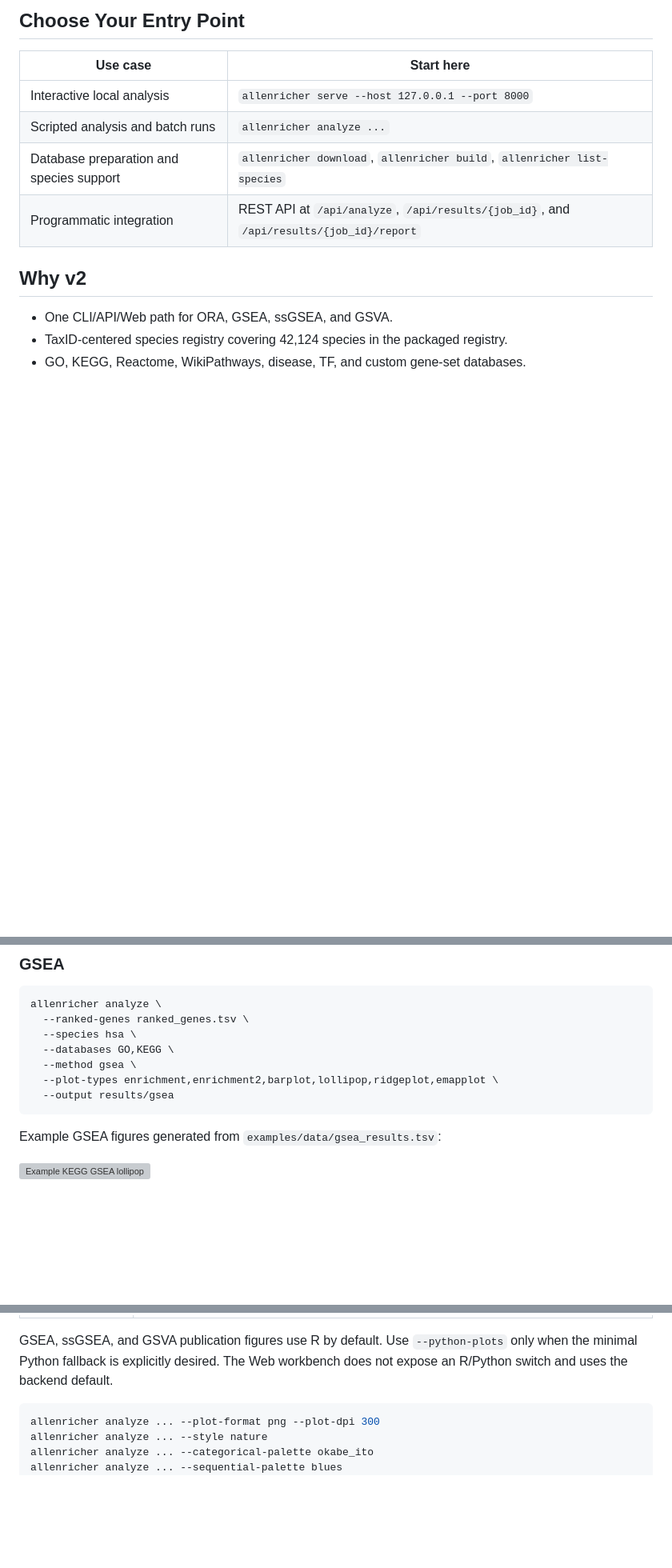
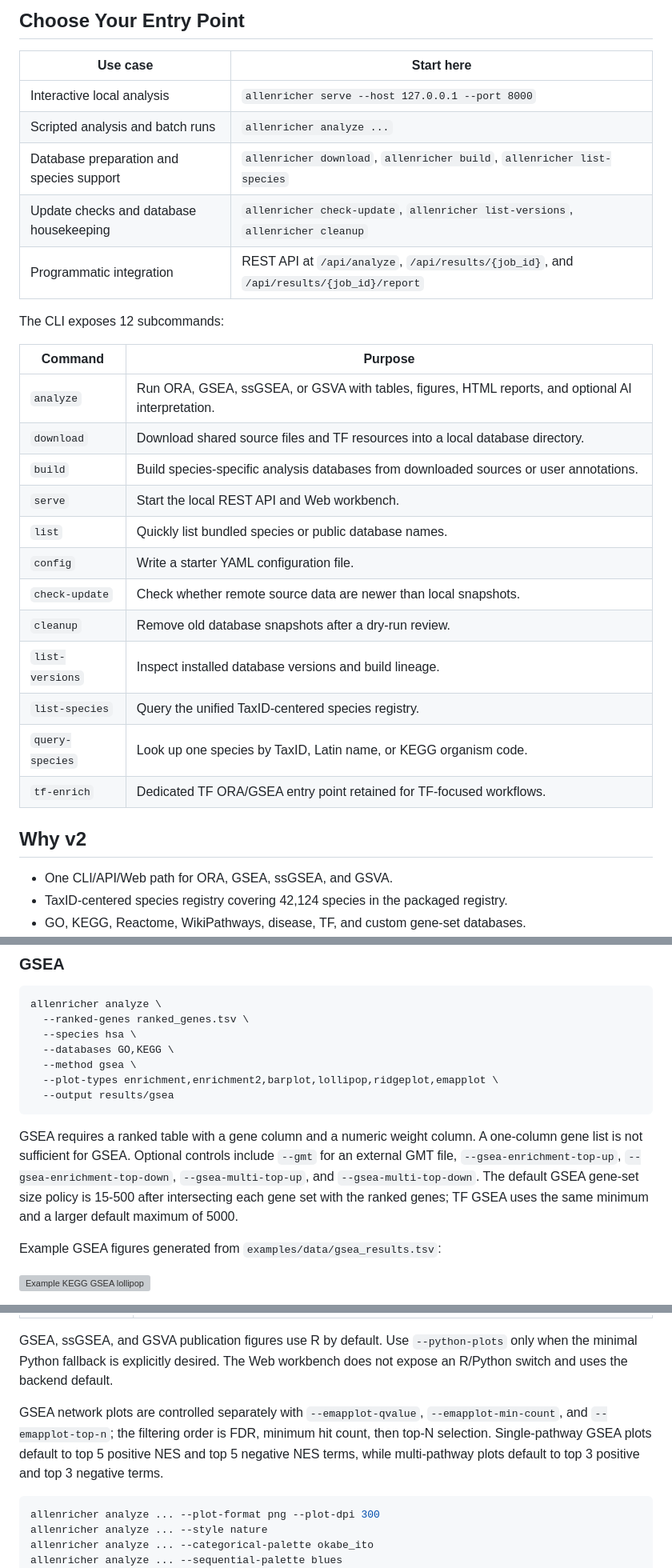
Before and after one commit to zhangducsu/AllEnricher-v2, a Markdown page: README.md, 3 parts joined by grey strips. Shown at 80% size. Rendered like a GitHub page; blank space fills up the shorter version; grey boxes are pictures that could not be loaded.

````diff
--- a/README.md
+++ b/README.md
@@ -30,7 +30,25 @@ string, for example `Metabolism|Amino acid metabolism|Arginine biosynthesis`.
 | Interactive local analysis | `allenricher serve --host 127.0.0.1 --port 8000` |
 | Scripted analysis and batch runs | `allenricher analyze ...` |
 | Database preparation and species support | `allenricher download`, `allenricher build`, `allenricher list-species` |
+| Update checks and database housekeeping | `allenricher check-update`, `allenricher list-versions`, `allenricher cleanup` |
 | Programmatic integration | REST API at `/api/analyze`, `/api/results/{job_id}`, and `/api/results/{job_id}/report` |
+
+The CLI exposes 12 subcommands:
+
+| Command | Purpose |
+| --- | --- |
+| `analyze` | Run ORA, GSEA, ssGSEA, or GSVA with tables, figures, HTML reports, and optional AI interpretation. |
+| `download` | Download shared source files and TF resources into a local database directory. |
+| `build` | Build species-specific analysis databases from downloaded sources or user annotations. |
+| `serve` | Start the local REST API and Web workbench. |
+| `list` | Quickly list bundled species or public database names. |
+| `config` | Write a starter YAML configuration file. |
+| `check-update` | Check whether remote source data are newer than local snapshots. |
+| `cleanup` | Remove old database snapshots after a dry-run review. |
+| `list-versions` | Inspect installed database versions and build lineage. |
+| `list-species` | Query the unified TaxID-centered species registry. |
+| `query-species` | Look up one species by TaxID, Latin name, or KEGG organism code. |
+| `tf-enrich` | Dedicated TF ORA/GSEA entry point retained for TF-focused workflows. |
 
 ## Why v2
 
@@ -385,6 +462,14 @@ allenricher analyze \
   --output results/gsea
 ```
 
+GSEA requires a ranked table with a gene column and a numeric weight column.
+A one-column gene list is not sufficient for GSEA. Optional controls include
+`--gmt` for an external GMT file, `--gsea-enrichment-top-up`,
+`--gsea-enrichment-top-down`, `--gsea-multi-top-up`, and
+`--gsea-multi-top-down`. The default GSEA gene-set size policy is 15-500 after
+intersecting each gene set with the ranked genes; TF GSEA uses the same minimum
+and a larger default maximum of 5000.
+
 Example GSEA figures generated from `examples/data/gsea_results.tsv`:
 
 ![Example KEGG GSEA lollipop](examples/output/figures/gsea_kegg_lollipop.svg)
@@ -471,6 +558,12 @@ GSEA, ssGSEA, and GSVA publication figures use R by default. Use
 `--python-plots` only when the minimal Python fallback is explicitly desired.
 The Web workbench does not expose an R/Python switch and uses the backend
 default.
+
+GSEA network plots are controlled separately with `--emapplot-qvalue`,
+`--emapplot-min-count`, and `--emapplot-top-n`; the filtering order is FDR,
+minimum hit count, then top-N selection. Single-pathway GSEA plots default to
+top 5 positive NES and top 5 negative NES terms, while multi-pathway plots
+default to top 3 positive and top 3 negative terms.
 
 ```bash
 allenricher analyze ... --plot-format png --plot-dpi 300
````
Also changed, not shown: other parts of README.md (+71 -8 lines).
